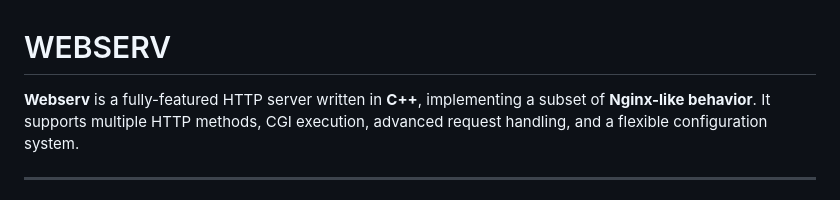
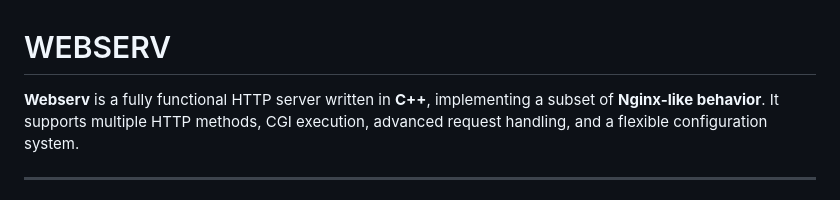
Before and after one commit to BenjaminRap/WEBSERV, a Markdown page: README.md, the part around the change. Drawn GitHub-style.

Commit message:
Fix typo in README description

```diff
--- a/README.md
+++ b/README.md
@@ -1,6 +1,6 @@
 # WEBSERV
 
-**Webserv** is a fully-featured HTTP server written in **C++**, implementing a subset of **Nginx-like behavior**.
+**Webserv** is a fully functional HTTP server written in **C++**, implementing a subset of **Nginx-like behavior**.
 It supports multiple HTTP methods, CGI execution, advanced request handling, and a flexible configuration system.
 
 ---
```
